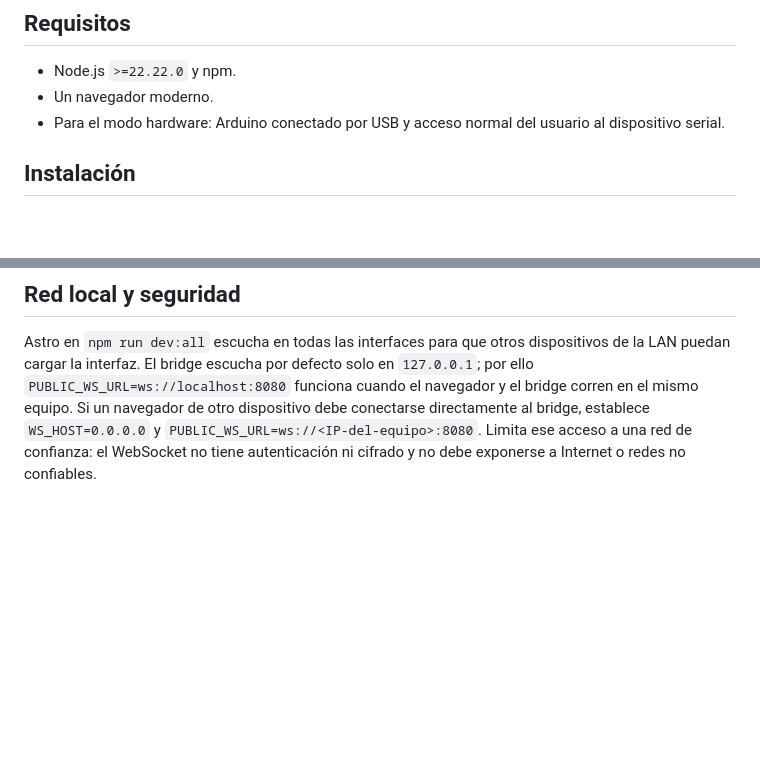
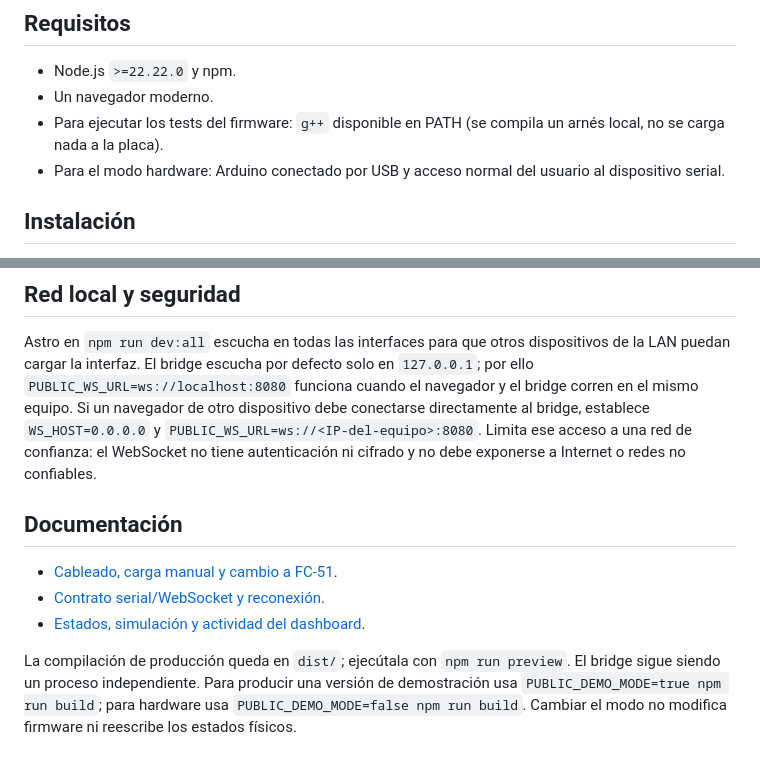
Before and after one commit to mendoza000/smart-parking, a Markdown page: README.md, 2 parts joined by grey strips. GitHub-like rendering; blank space fills up the shorter version.

Commit message:
docs: close Smart Parking implementation and verification log

```diff
--- a/README.md
+++ b/README.md
@@ -6,6 +6,7 @@ Panel IoT para visualizar cuatro puestos de estacionamiento con un dashboard Ast
 
 - Node.js `>=22.22.0` y npm.
 - Un navegador moderno.
+- Para ejecutar los tests del firmware: `g++` disponible en PATH (se compila un arnés local, no se carga nada a la placa).
 - Para el modo hardware: Arduino conectado por USB y acceso normal del usuario al dispositivo serial.
 
 ## Instalación
@@ -60,3 +61,11 @@ No cambies permisos del dispositivo automáticamente. Si el usuario actual no ti
 ## Red local y seguridad
 
 Astro en `npm run dev:all` escucha en todas las interfaces para que otros dispositivos de la LAN puedan cargar la interfaz. El bridge escucha por defecto solo en `127.0.0.1`; por ello `PUBLIC_WS_URL=ws://localhost:8080` funciona cuando el navegador y el bridge corren en el mismo equipo. Si un navegador de otro dispositivo debe conectarse directamente al bridge, establece `WS_HOST=0.0.0.0` y `PUBLIC_WS_URL=ws://<IP-del-equipo>:8080`. Limita ese acceso a una red de confianza: el WebSocket no tiene autenticación ni cifrado y no debe exponerse a Internet o redes no confiables.
+
+## Documentación
+
+- [Cableado, carga manual y cambio a FC-51](arduino/SmartParking/README.md).
+- [Contrato serial/WebSocket y reconexión](docs/bridge.md).
+- [Estados, simulación y actividad del dashboard](docs/dashboard.md).
+
+La compilación de producción queda en `dist/`; ejecútala con `npm run preview`. El bridge sigue siendo un proceso independiente. Para producir una versión de demostración usa `PUBLIC_DEMO_MODE=true npm run build`; para hardware usa `PUBLIC_DEMO_MODE=false npm run build`. Cambiar el modo no modifica firmware ni reescribe los estados físicos.
```
Also changed, not shown: odd/tasks/smart-parking.md (added, +310 -0 lines).
